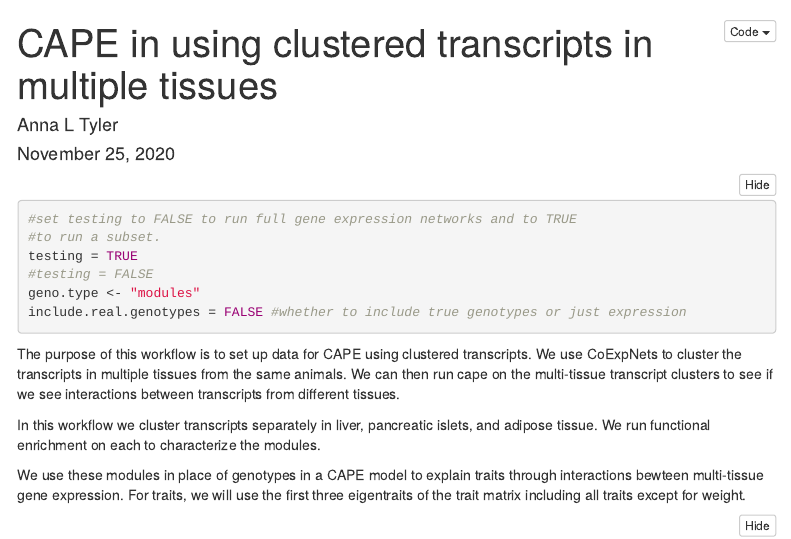
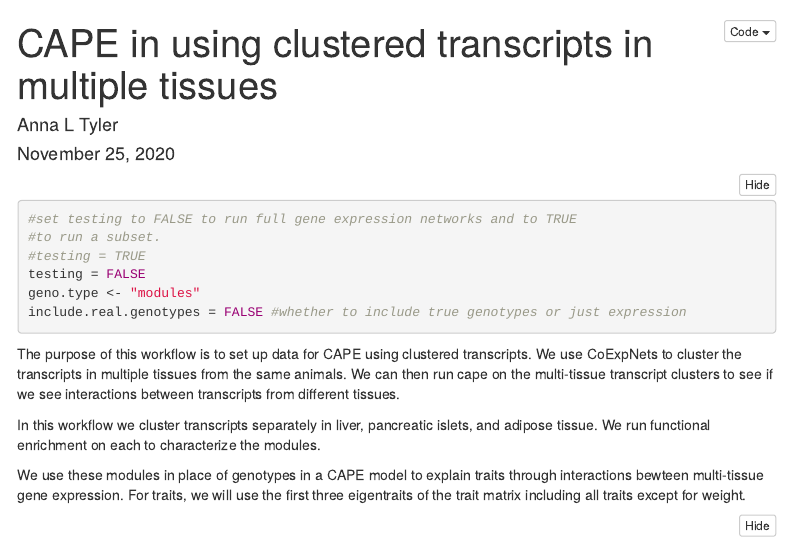
Before and after one commit to annaLtyler/CAPE_transcripts, an R Markdown document (Documents/1.Setup_Data/cluster_transcripts.Rmd): the page in a window 1100 px wide, from its top. Rendered offline with R 4.5, knitr and Pandoc, with nearby package versions; folded parts are opened; some code elsewhere in the file could not run offline; menus at the side of the page are left out; common packages that the code uses without loading them are loaded.

Commit message:
Update cluster_transcripts.Rmd

````diff
--- a/Documents/1.Setup_Data/cluster_transcripts.Rmd
+++ b/Documents/1.Setup_Data/cluster_transcripts.Rmd
@@ -13,8 +13,8 @@ output:
 ```{r set_type}
 #set testing to FALSE to run full gene expression networks and to TRUE
 #to run a subset.
-testing = TRUE
-#testing = FALSE
+#testing = TRUE
+testing = FALSE
 geno.type <- "modules"
 include.real.genotypes = FALSE #whether to include true genotypes or just expression
 ```
````
